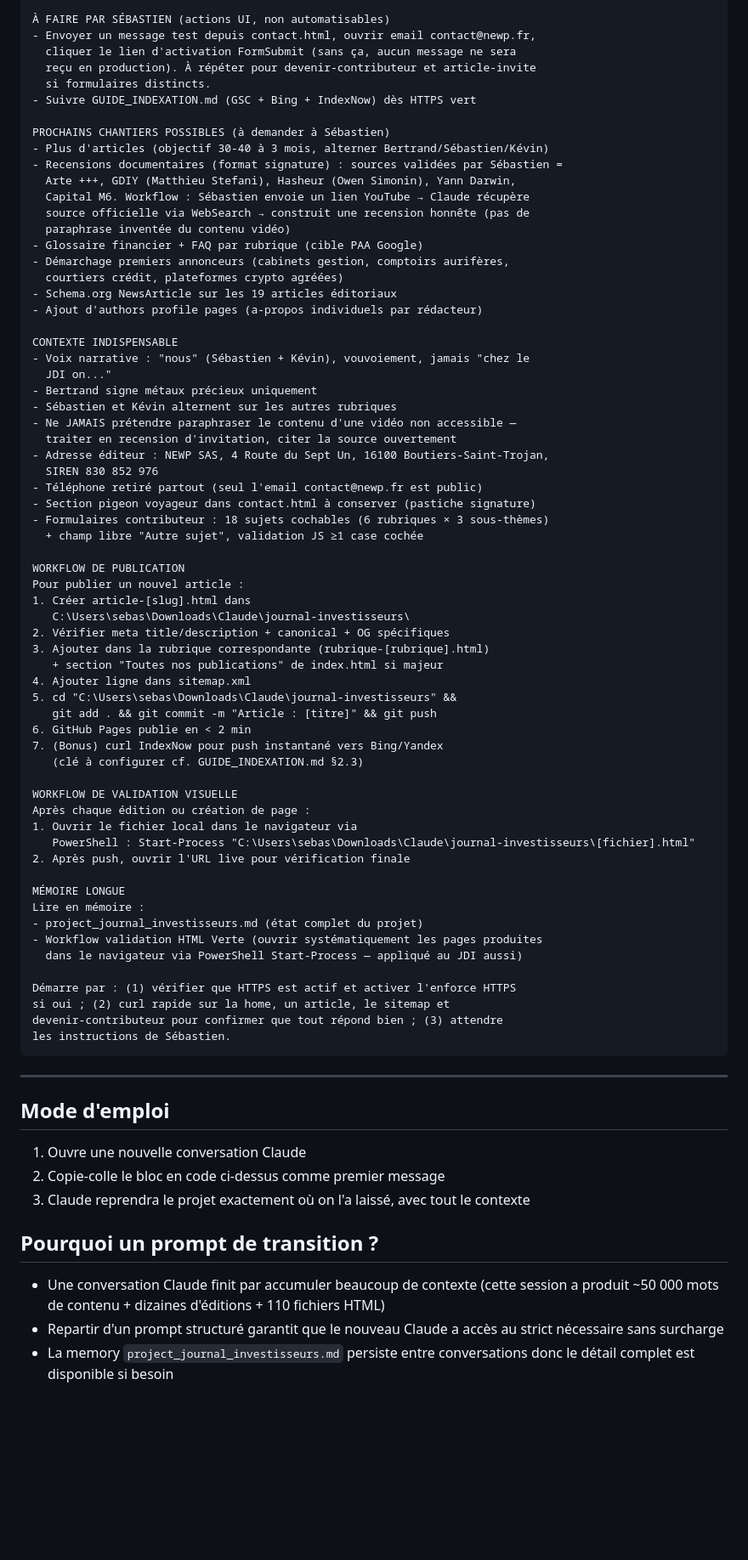
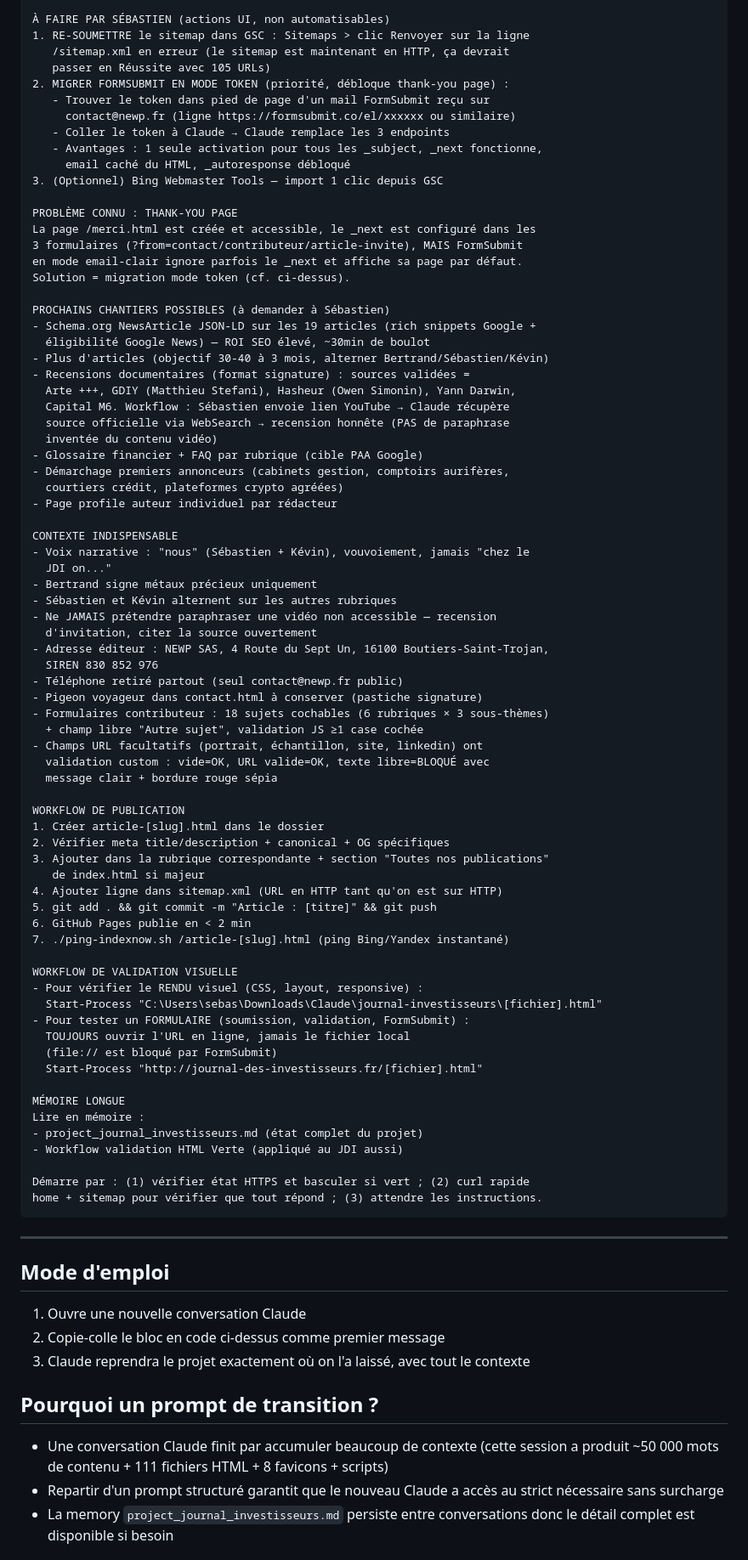
Before and after one commit to sebastien35joumel-rgb/journal-des-investisseurs, a Markdown page: PROMPT_REPRISE.md, the part around one of its changes. Shown at 85% size. Rendered like a GitHub page; blank space fills up the shorter version.

Commit message:
docs(reprise): snapshot fin session 30 mai (commit 6f0737d)

````diff
--- a/PROMPT_REPRISE.md
+++ b/PROMPT_REPRISE.md
@@ -89,68 +94,78 @@ DOCUMENTS DE RÉFÉRENCE À LA RACINE DU REPO
 
 À FAIRE PAR SÉBASTIEN (actions UI, non automatisables)
-- Envoyer un message test depuis contact.html, ouvrir email contact@newp.fr,
-  cliquer le lien d'activation FormSubmit (sans ça, aucun message ne sera
-  reçu en production). À répéter pour devenir-contributeur et article-invite
-  si formulaires distincts.
-- Suivre GUIDE_INDEXATION.md (GSC + Bing + IndexNow) dès HTTPS vert
+1. RE-SOUMETTRE le sitemap dans GSC : Sitemaps > clic Renvoyer sur la ligne
+   /sitemap.xml en erreur (le sitemap est maintenant en HTTP, ça devrait
+   passer en Réussite avec 105 URLs)
+2. MIGRER FORMSUBMIT EN MODE TOKEN (priorité, débloque thank-you page) :
+   - Trouver le token dans pied de page d'un mail FormSubmit reçu sur
+     contact@newp.fr (ligne https://formsubmit.co/el/xxxxxx ou similaire)
+   - Coller le token à Claude → Claude remplace les 3 endpoints
+   - Avantages : 1 seule activation pour tous les _subject, _next fonctionne,
+     email caché du HTML, _autoresponse débloqué
+3. (Optionnel) Bing Webmaster Tools — import 1 clic depuis GSC
+
+PROBLÈME CONNU : THANK-YOU PAGE
+La page /merci.html est créée et accessible, le _next est configuré dans les
+3 formulaires (?from=contact/contributeur/article-invite), MAIS FormSubmit
+en mode email-clair ignore parfois le _next et affiche sa page par défaut.
+Solution = migration mode token (cf. ci-dessus).
 
 PROCHAINS CHANTIERS POSSIBLES (à demander à Sébastien)
+- Schema.org NewsArticle JSON-LD sur les 19 articles (rich snippets Google +
+  éligibilité Google News) — ROI SEO élevé, ~30min de boulot
 - Plus d'articles (objectif 30-40 à 3 mois, alterner Bertrand/Sébastien/Kévin)
-- Recensions documentaires (format signature) : sources validées par Sébastien =
+- Recensions documentaires (format signature) : sources validées =
   Arte +++, GDIY (Matthieu Stefani), Hasheur (Owen Simonin), Yann Darwin,
-  Capital M6. Workflow : Sébastien envoie un lien YouTube → Claude récupère
-  source officielle via WebSearch → construit une recension honnête (pas de
-  paraphrase inventée du contenu vidéo)
+  Capital M6. Workflow : Sébastien envoie lien YouTube → Claude récupère
+  source officielle via WebSearch → recension honnête (PAS de paraphrase
+  inventée du contenu vidéo)
 - Glossaire financier + FAQ par rubrique (cible PAA Google)
 - Démarchage premiers annonceurs (cabinets gestion, comptoirs aurifères,
   courtiers crédit, plateformes crypto agréées)
-- Schema.org NewsArticle sur les 19 articles éditoriaux
-- Ajout d'authors profile pages (a-propos individuels par rédacteur)
+- Page profile auteur individuel par rédacteur
 
 CONTEXTE INDISPENSABLE
 - Voix narrative : "nous" (Sébastien + Kévin), vouvoiement, jamais "chez le
   JDI on..."
 - Bertrand signe métaux précieux uniquement
 - Sébastien et Kévin alternent sur les autres rubriques
-- Ne JAMAIS prétendre paraphraser le contenu d'une vidéo non accessible —
-  traiter en recension d'invitation, citer la source ouvertement
+- Ne JAMAIS prétendre paraphraser une vidéo non accessible — recension
+  d'invitation, citer la source ouvertement
 - Adresse éditeur : NEWP SAS, 4 Route du Sept Un, 16100 Boutiers-Saint-Trojan,
   SIREN 830 852 976
-- Téléphone retiré partout (seul l'email contact@newp.fr est public)
-- Section pigeon voyageur dans contact.html à conserver (pastiche signature)
+- Téléphone retiré partout (seul contact@newp.fr public)
+- Pigeon voyageur dans contact.html à conserver (pastiche signature)
 - Formulaires contributeur : 18 sujets cochables (6 rubriques × 3 sous-thèmes)
   + champ libre "Autre sujet", validation JS ≥1 case cochée
+- Champs URL facultatifs (portrait, échantillon, site, linkedin) ont
+  validation custom : vide=OK, URL valide=OK, texte libre=BLOQUÉ avec
+  message clair + bordure rouge sépia
 
 WORKFLOW DE PUBLICATION
-Pour publier un nouvel article :
-1. Créer article-[slug].html dans
-   C:\Users\sebas\Downloads\Claude\journal-investisseurs\
+1. Créer article-[slug].html dans le dossier
 2. Vérifier meta title/description + canonical + OG spécifiques
-3. Ajouter dans la rubrique correspondante (rubrique-[rubrique].html)
-   + section "Toutes nos publications" de index.html si majeur
-4. Ajouter ligne dans sitemap.xml
-5. cd "C:\Users\sebas\Downloads\Claude\journal-investisseurs" &&
-   git add . && git commit -m "Article : [titre]" && git push
+3. Ajouter dans la rubrique correspondante + section "Toutes nos publications"
+   de index.html si majeur
+4. Ajouter ligne dans sitemap.xml (URL en HTTP tant qu'on est sur HTTP)
+5. git add . && git commit -m "Article : [titre]" && git push
 6. GitHub Pages publie en < 2 min
-7. (Bonus) curl IndexNow pour push instantané vers Bing/Yandex
-   (clé à configurer cf. GUIDE_INDEXATION.md §2.3)
+7. ./ping-indexnow.sh /article-[slug].html (ping Bing/Yandex instantané)
 
 WORKFLOW DE VALIDATION VISUELLE
-Après chaque édition ou création de page :
-1. Ouvrir le fichier local dans le navigateur via
-   PowerShell : Start-Process "C:\Users\sebas\Downloads\Claude\journal-investisseurs\[fichier].html"
-2. Après push, ouvrir l'URL live pour vérification finale
+- Pour vérifier le RENDU visuel (CSS, layout, responsive) :
+  Start-Process "C:\Users\sebas\Downloads\Claude\journal-investisseurs\[fichier].html"
+- Pour tester un FORMULAIRE (soumission, validation, FormSubmit) :
+  TOUJOURS ouvrir l'URL en ligne, jamais le fichier local
+  (file:// est bloqué par FormSubmit)
+  Start-Process "http://journal-des-investisseurs.fr/[fichier].html"
 
 MÉMOIRE LONGUE
 Lire en mémoire :
 - project_journal_investisseurs.md (état complet du projet)
-- Workflow validation HTML Verte (ouvrir systématiquement les pages produites
-  dans le navigateur via PowerShell Start-Process — appliqué au JDI aussi)
+- Workflow validation HTML Verte (appliqué au JDI aussi)
 
-Démarre par : (1) vérifier que HTTPS est actif et activer l'enforce HTTPS
-si oui ; (2) curl rapide sur la home, un article, le sitemap et
-devenir-contributeur pour confirmer que tout répond bien ; (3) attendre
-les instructions de Sébastien.
+Démarre par : (1) vérifier état HTTPS et basculer si vert ; (2) curl rapide
+home + sitemap pour vérifier que tout répond ; (3) attendre les instructions.
 ```
 
 ---
@@ -163,7 +178,7 @@ les instructions de Sébastien.
 
 ## Pourquoi un prompt de transition ?
 
-- Une conversation Claude finit par accumuler beaucoup de contexte (cette session a produit ~50 000 mots de contenu + dizaines d'éditions + 110 fichiers HTML)
+- Une conversation Claude finit par accumuler beaucoup de contexte (cette session a produit ~50 000 mots de contenu + 111 fichiers HTML + 8 favicons + scripts)
 - Repartir d'un prompt structuré garantit que le nouveau Claude a accès au strict nécessaire sans surcharge
 - La memory `project_journal_investisseurs.md` persiste entre conversations donc le détail complet est disponible si besoin
 
````
Also changed, not shown: other parts of PROMPT_REPRISE.md (+74 -64 lines).
